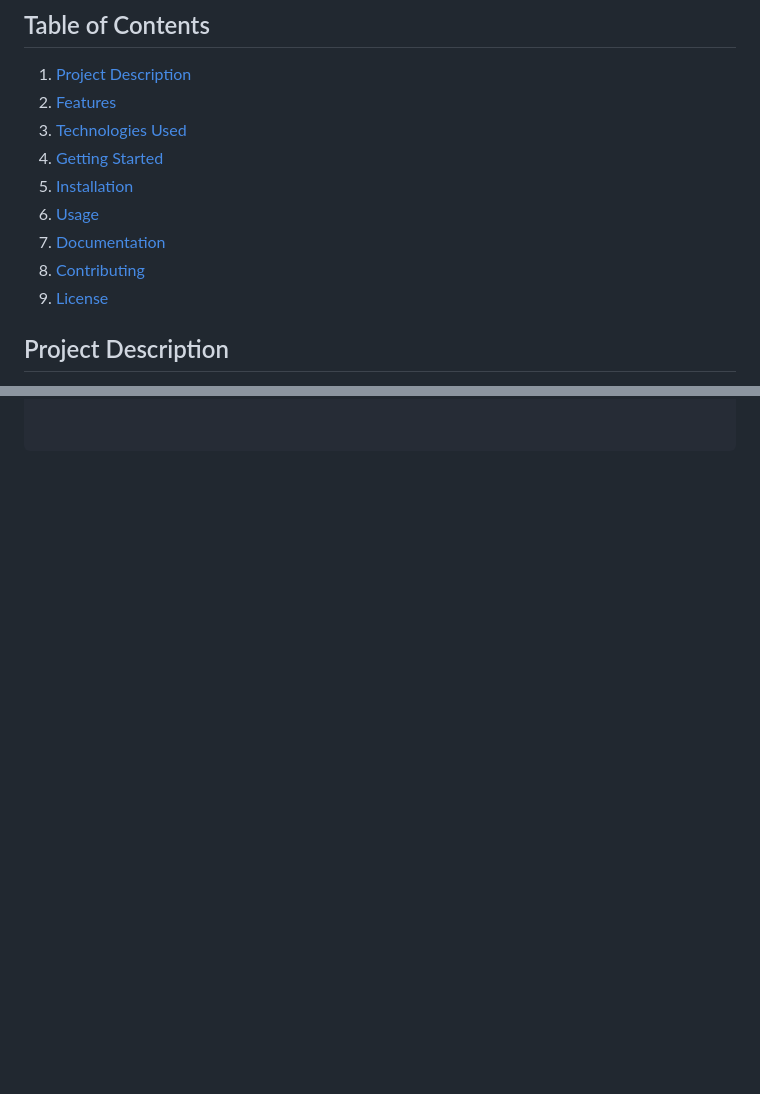
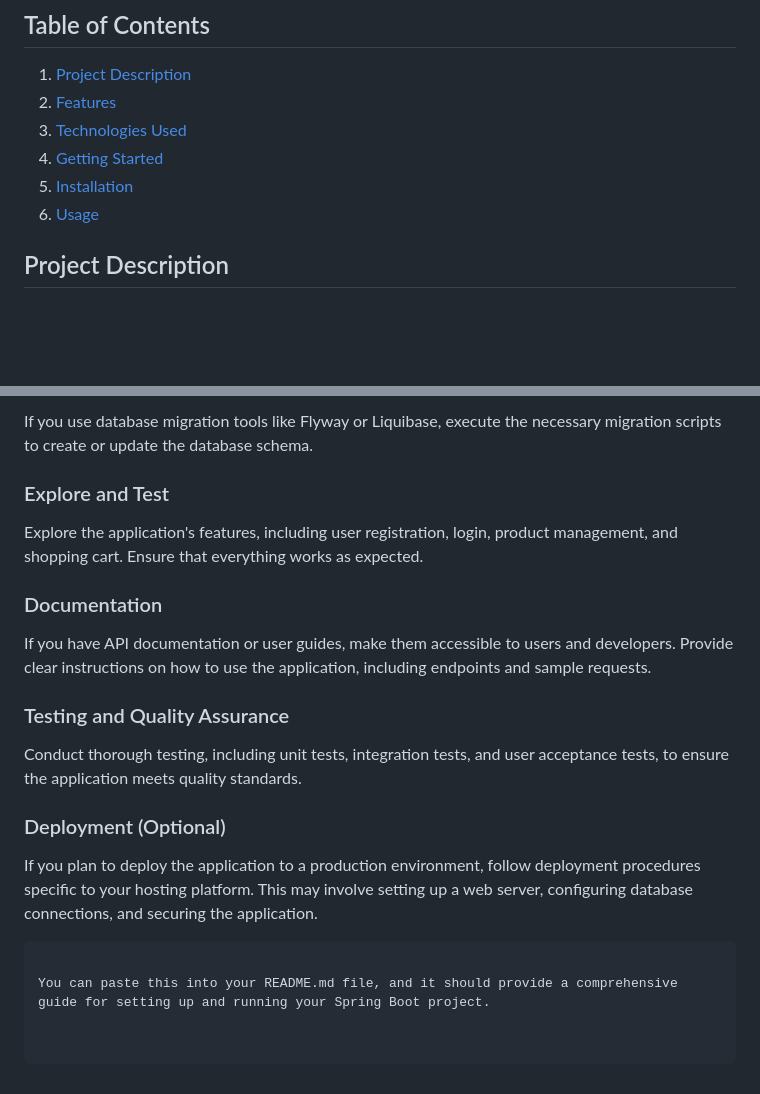
Before and after one commit to moxhadeel571/ShopEZOne-Stop-Shop-for-Online-Purchases, a Markdown page: README.md, 2 parts joined by grey strips. Rendered like a GitHub page; blank space fills up the shorter version.

````diff
--- a/README.md
+++ b/README.md
@@ -12,9 +12,7 @@ ShopEZ is a comprehensive e-commerce platform developed using Spring Boot, desig
 4. [Getting Started](#getting-started)
 5. [Installation](#installation)
 6. [Usage](#usage)
-7. [Documentation](#documentation)
-8. [Contributing](#contributing)
-9. [License](#license)
+
 
 ## Project Description
 
@@ -107,0 +140,20 @@ mvn spring-boot:run
+If you use database migration tools like Flyway or Liquibase, execute the necessary migration scripts to create or update the database schema.
+
+### Explore and Test
+
+Explore the application's features, including user registration, login, product management, and shopping cart. Ensure that everything works as expected.
+
+### Documentation
+
+If you have API documentation or user guides, make them accessible to users and developers. Provide clear instructions on how to use the application, including endpoints and sample requests.
+
+### Testing and Quality Assurance
+
+Conduct thorough testing, including unit tests, integration tests, and user acceptance tests, to ensure the application meets quality standards.
+
+### Deployment (Optional)
+
+If you plan to deploy the application to a production environment, follow deployment procedures specific to your hosting platform. This may involve setting up a web server, configuring database connections, and securing the application.
+```
+
+You can paste this into your README.md file, and it should provide a comprehensive guide for setting up and running your Spring Boot project.
````
Also changed, not shown: other parts of README.md (+43 -9 lines).
